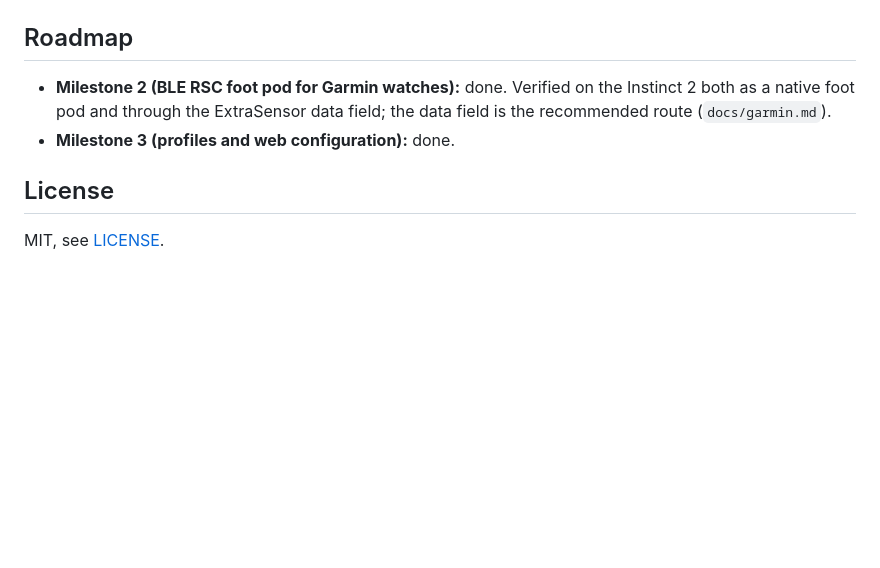
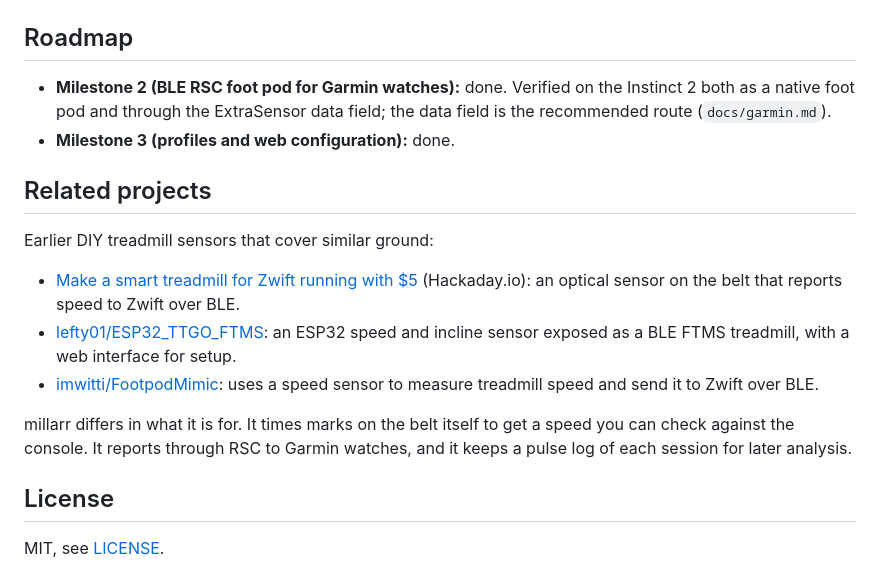
Before and after one commit to KnutEdmund/millarr, a Markdown page: README.md, the part around the change. Drawn GitHub-style; blank space fills up the shorter version.

Commit message:
docs(readme): related projects section
Co-Authored-By: Claude Opus 5.5 <noreply@anthropic.com>

```diff
--- a/README.md
+++ b/README.md
@@ -125,6 +125,22 @@ If auto-detection picks the wrong port, pass it explicitly with
   the data field is the recommended route (`docs/garmin.md`).
 - **Milestone 3 (profiles and web configuration):** done.
 
+## Related projects
+
+Earlier DIY treadmill sensors that cover similar ground:
+
+- [Make a smart treadmill for Zwift running with $5](https://hackaday.io/project/167402-make-a-smart-treadmill-for-zwift-running-with-5)
+  (Hackaday.io): an optical sensor on the belt that reports speed to Zwift over BLE.
+- [lefty01/ESP32_TTGO_FTMS](https://github.com/lefty01/ESP32_TTGO_FTMS):
+  an ESP32 speed and incline sensor exposed as a BLE FTMS treadmill, with a web
+  interface for setup.
+- [imwitti/FootpodMimic](https://github.com/imwitti/FootpodMimic): uses a speed
+  sensor to measure treadmill speed and send it to Zwift over BLE.
+
+millarr differs in what it is for. It times marks on the belt itself to get a
+speed you can check against the console. It reports through RSC to Garmin
+watches, and it keeps a pulse log of each session for later analysis.
+
 ## License
 
 MIT, see [LICENSE](LICENSE).
```
